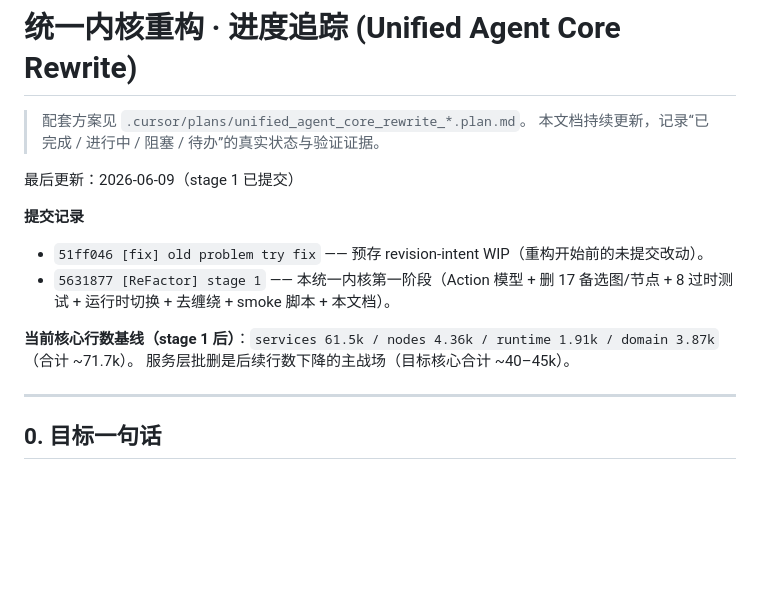
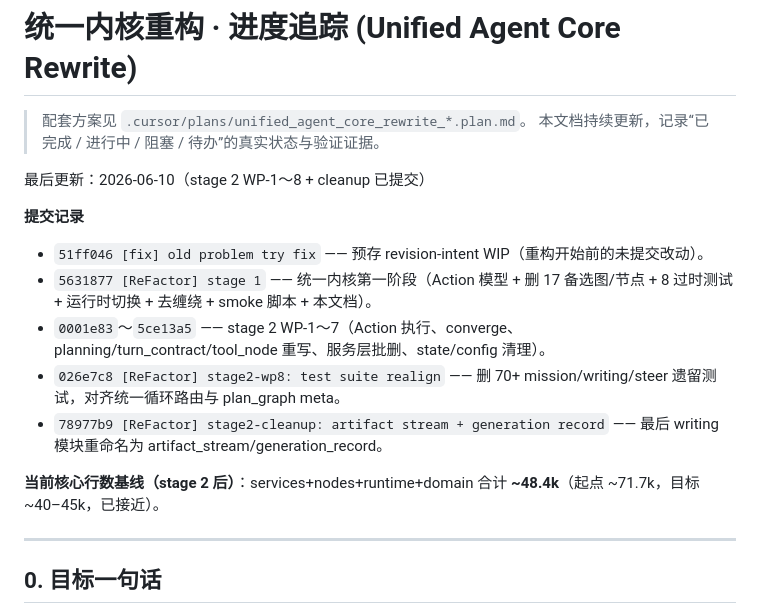
Before and after one commit to zodirc/agent-langraph, a Markdown page: plans/unified_core_refactor_progress.md, the part around one of its changes. Rendered like a GitHub page; blank space fills up the shorter version.

```diff
--- a/plans/unified_core_refactor_progress.md
+++ b/plans/unified_core_refactor_progress.md
@@ -3,14 +3,16 @@
 > 配套方案见 `.cursor/plans/unified_agent_core_rewrite_*.plan.md`。
 > 本文档持续更新，记录“已完成 / 进行中 / 阻塞 / 待办”的真实状态与验证证据。
 
-最后更新：2026-06-09（stage 1 已提交）
+最后更新：2026-06-10（stage 2 WP-1～8 + cleanup 已提交）
 
 **提交记录**
 - `51ff046 [fix] old problem try fix` —— 预存 revision-intent WIP（重构开始前的未提交改动）。
-- `5631877 [ReFactor] stage 1` —— 本统一内核第一阶段（Action 模型 + 删 17 备选图/节点 + 8 过时测试 + 运行时切换 + 去缠绕 + smoke 脚本 + 本文档）。
+- `5631877 [ReFactor] stage 1` —— 统一内核第一阶段（Action 模型 + 删 17 备选图/节点 + 8 过时测试 + 运行时切换 + 去缠绕 + smoke 脚本 + 本文档）。
+- `0001e83`～`5ce13a5` —— stage 2 WP-1～7（Action 执行、converge、planning/turn_contract/tool_node 重写、服务层批删、state/config 清理）。
+- `026e7c8 [ReFactor] stage2-wp8: test suite realign` —— 删 70+ mission/writing/steer 遗留测试，对齐统一循环路由与 plan_graph meta。
+- `78977b9 [ReFactor] stage2-cleanup: artifact stream + generation record` —— 最后 writing 模块重命名为 artifact_stream/generation_record。
 
-**当前核心行数基线（stage 1 后）**：`services 61.5k / nodes 4.36k / runtime 1.91k / domain 3.87k`（合计 ~71.7k）。
-服务层批删是后续行数下降的主战场（目标核心合计 ~40–45k）。
+**当前核心行数基线（stage 2 后）**：services+nodes+runtime+domain 合计 **~48.4k**（起点 ~71.7k，目标 ~40–45k，已接近）。
 
 ---
 
```
Also changed, not shown: other parts of plans/unified_core_refactor_progress.md (+20 -20 lines).
